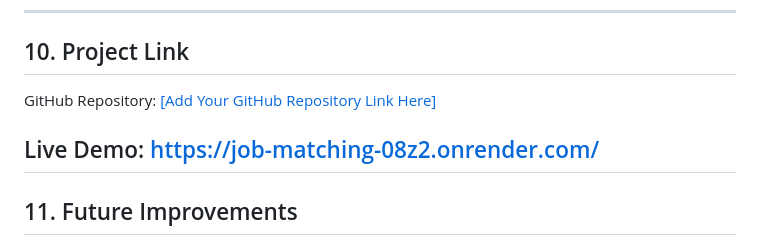
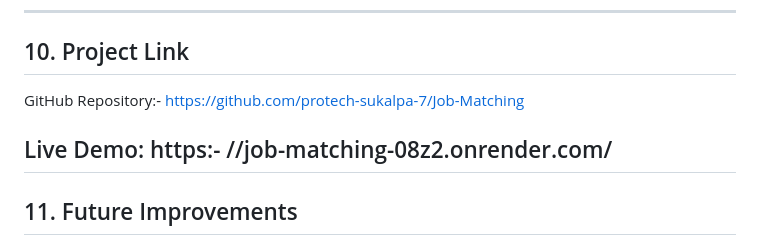
Before and after one commit to protech-sukalpa-7/Job-Matching, a Markdown page: README.md, the part around the change. GitHub-like rendering.

```diff
--- a/README.md
+++ b/README.md
@@ -149,9 +149,9 @@ DevOps engineer skilled in Docker, Kubernetes, AWS, Linux, CI/CD pipelines, depl
 
 ## 10. Project Link
 
-GitHub Repository: [[Add Your GitHub Repository Link Here]](https://github.com/protech-sukalpa-7/Job-Matching)
+GitHub Repository:- https://github.com/protech-sukalpa-7/Job-Matching
 
-Live Demo: https://job-matching-08z2.onrender.com/
+Live Demo: https:- //job-matching-08z2.onrender.com/
 ---
 
 ## 11. Future Improvements
```
